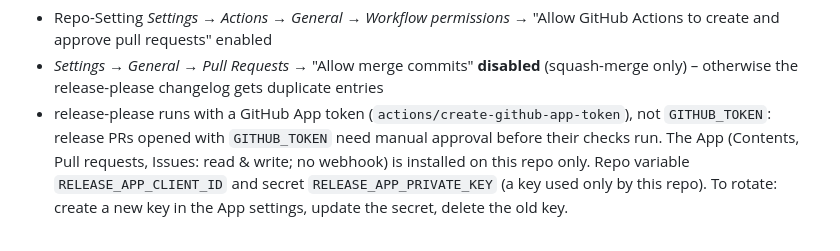
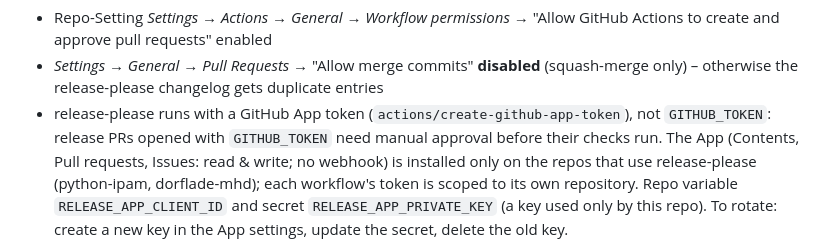
Before and after one commit to tuxpeople/python-ipam, a Markdown page: AGENTS.md, the part around the change. Drawn GitHub-style.

Commit message:
docs: correct GitHub App installation scope
The release-please App is installed on python-ipam and dorflade-mhd,
not on this repository only. Each workflow's token is still scoped to
its own repository.

```diff
--- a/AGENTS.md
+++ b/AGENTS.md
@@ -574,7 +574,9 @@ no manual `git tag` or `gh release create` anymore.
 - release-please runs with a GitHub App token (`actions/create-github-app-token`),
   not `GITHUB_TOKEN`: release PRs opened with `GITHUB_TOKEN` need manual
   approval before their checks run. The App (Contents, Pull requests, Issues:
-  read & write; no webhook) is installed on this repo only. Repo variable
+  read & write; no webhook) is installed only on the repos that use
+  release-please (python-ipam, dorflade-mhd); each workflow's token is scoped
+  to its own repository. Repo variable
   `RELEASE_APP_CLIENT_ID` and secret `RELEASE_APP_PRIVATE_KEY` (a key used only
   by this repo). To rotate: create a new key in the App settings, update the
   secret, delete the old key.
```
